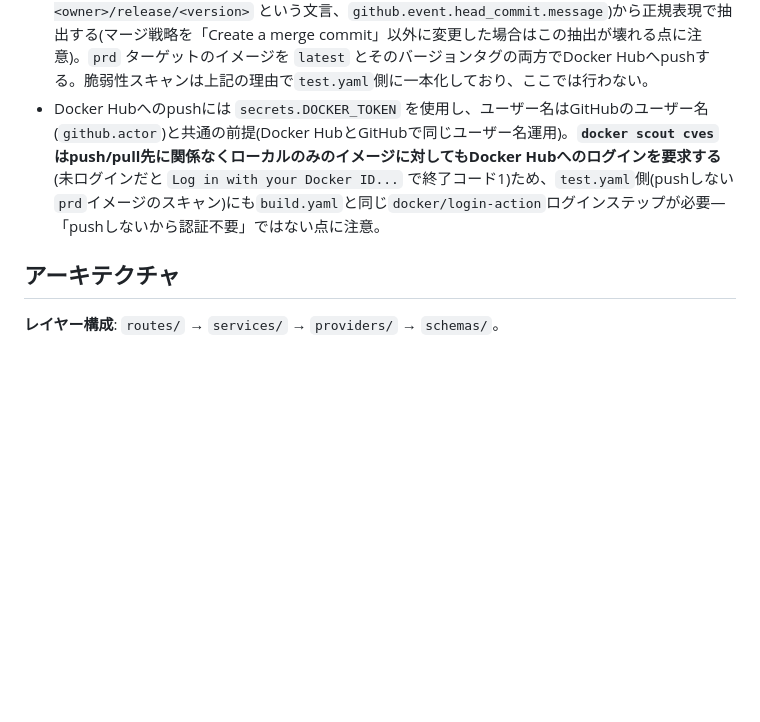
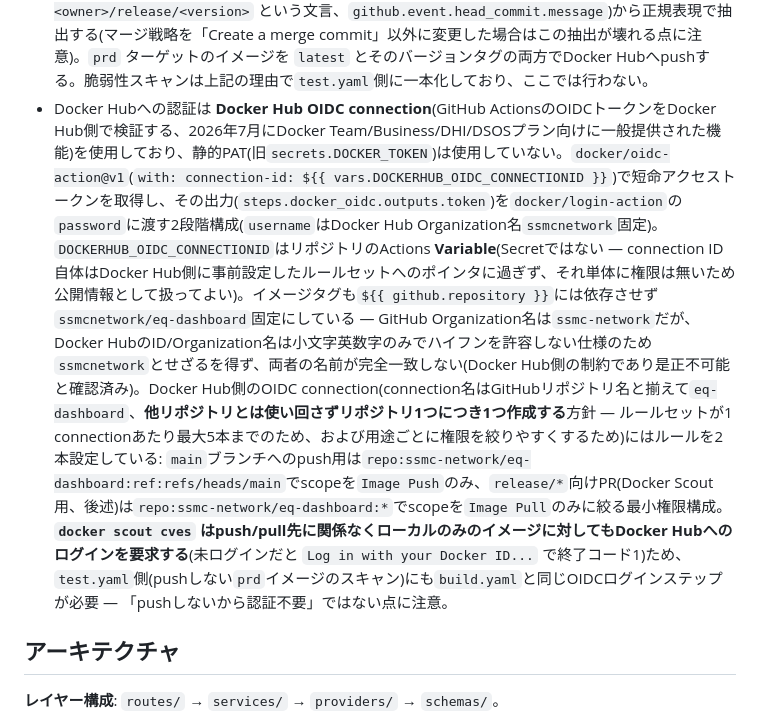
Before and after one commit to ssmc-network/eq-dashboard, a Markdown page: CLAUDE.md, the part around the change. Drawn GitHub-style; blank space fills up the shorter version.

Commit message:
Document the Docker Hub OIDC migration in CLAUDE.md
DOCKER_TOKEN(静的PAT)からDocker Hub OIDC connection経由の認証に切り替えた
ことを反映。GitHub Organization名(ssmc-network)とDocker Hub Organization名
(ssmcnetwork)がDocker Hub側の制約(ハイフン不可)で完全一致しないため、
イメージのnamespaceを明示固定していることと、その理由も記載。

```diff
--- a/CLAUDE.md
+++ b/CLAUDE.md
@@ -55,7 +55,7 @@ composeファイルは意図的にCompose Specificationの命名(`compose.yaml`
 
 - `test.yaml` — `release/*` へのPRで実行。`dev` ターゲットのDockerイメージをビルドし、その中で `ruff check` / `ruff format --check` / `pytest`(`tests/` ディレクトリが無い場合のみスキップするガードが入っている)を実行する。続けて`prd`ターゲットもpushせずローカルビルドし(`load: true`)、Docker Scout(`docker scout cves`)で脆弱性スキャンする(現状はレポートのみで、CIを失敗させる設定にはしていない。以前はTrivyを使っていたが検出対象がほぼ同じ機能の重複だったため一本化した — CLIでの`cves`コマンド自体はDocker Hubの無料プランで使え追加のライセンス費用は不要)。**この脆弱性スキャンは意図的に`main`マージ前(release/*へのPR時点)に置いている** — 以前は`build.yaml`側(mainへのpush後、Docker Hubへのpush後)でスキャンしていたが、それでは脆弱性があっても一度は公開されてから気づく形になってしまうため、mainマージ前に気づけるこの位置に移した。結果は`--only-severity critical,high`に絞ったMarkdownを`actions/github-script`で**そのPR自体への固定マーカー(`<!-- docker-scout-report -->`)付きコメント**として投稿し、再実行時は新規コメントを増やさず既存コメントを上書きする(medium/lowを含む全件は`docker-scout-report-pr-<PR番号>`という名前のArtifactとして90日保持)。PRコメントという形にしたのは、スキャン対象がその都度違うdev branchのPRごとに変わる(グローバルな「現在のリリース」という単一の状態ではない)ため、Claude Codeも人間も対象のPRを見ればそのまま結果が分かるようにする方が、リポジトリ全体で1件のIssueを使い回すより自然だからである(以前はbuild.yaml側で固定タイトルIssueを使い回す設計だったが、この位置移動に合わせてPRコメント方式に変更した)。Issue/PRコメントいずれも本文には65536文字の上限があり、全severity込みだと実際に超えて投稿が失敗した経緯があるため、severityで絞った上でさらに文字数でも防御的に切り詰めている。`on:`に`workflow_dispatch`も追加しており、対象の変更をPRとして起票せずに現在の脆弱性状況だけを確認したい場合に手動実行できる — この場合`context.issue.number`が存在しないためPRコメントへの投稿はスキップし(`context.eventName === 'pull_request'`で分岐)、結果はジョブの実行サマリー(`core.summary`)にのみ出力する。Artifact名(`docker-scout-report-pr-<PR番号 または run_id>`)もPR番号が無い手動実行時は`run_id`にフォールバックする。
 - `build.yaml` — `main` への **`push`** イベントで実行する(`on: push: branches: [main]`)。`main` は直pushできない保護ブランチだが、PRをGitHubのマージボタンでマージするとGitHub自身が `main` へマージコミットをpushする形になるため、`push` イベントは通常どおり発火する(保護ブランチが防いでいるのは「人間/CIによる直接push」だけで、マージに伴う内部的なpushは防いでいない)。以前は `pull_request: types: [closed]` + `if: github.event.pull_request.merged == true` を使っていたが、`pull_request` イベントで発行されるトークンは `permissions` やリポジトリのWorkflow permissions設定を`Read and write`にしても `actions/cache` の書き込み(`cache write denied: token has no writable scopes`)ができないことが判明し、`push` トリガーに変更した。バージョン番号はマージコミットのメッセージ(GitHubが自動生成する `Merge pull request #N from <owner>/release/<version>` という文言、`github.event.head_commit.message`)から正規表現で抽出する(マージ戦略を「Create a merge commit」以外に変更した場合はこの抽出が壊れる点に注意)。`prd` ターゲットのイメージを `latest` とそのバージョンタグの両方でDocker Hubへpushする。脆弱性スキャンは上記の理由で`test.yaml`側に一本化しており、ここでは行わない。
-- Docker Hubへのpushには `secrets.DOCKER_TOKEN` を使用し、ユーザー名はGitHubのユーザー名(`github.actor`)と共通の前提(Docker HubとGitHubで同じユーザー名運用)。**`docker scout cves` はpush/pull先に関係なくローカルのみのイメージに対してもDocker Hubへのログインを要求する**(未ログインだと `Log in with your Docker ID...` で終了コード1)ため、`test.yaml`側(pushしない`prd`イメージのスキャン)にも`build.yaml`と同じ`docker/login-action`ログインステップが必要— 「pushしないから認証不要」ではない点に注意。
+- Docker Hubへの認証は **Docker Hub OIDC connection**(GitHub ActionsのOIDCトークンをDocker Hub側で検証する、2026年7月にDocker Team/Business/DHI/DSOSプラン向けに一般提供された機能)を使用しており、静的PAT(旧`secrets.DOCKER_TOKEN`)は使用していない。`docker/oidc-action@v1`(`with: connection-id: ${{ vars.DOCKERHUB_OIDC_CONNECTIONID }}`)で短命アクセストークンを取得し、その出力(`steps.docker_oidc.outputs.token`)を`docker/login-action`の`password`に渡す2段階構成(`username`はDocker Hub Organization名`ssmcnetwork`固定)。`DOCKERHUB_OIDC_CONNECTIONID`はリポジトリのActions **Variable**(Secretではない — connection ID自体はDocker Hub側に事前設定したルールセットへのポインタに過ぎず、それ単体に権限は無いため公開情報として扱ってよい)。イメージタグも`${{ github.repository }}`には依存させず`ssmcnetwork/eq-dashboard`固定にしている — GitHub Organization名は`ssmc-network`だが、Docker HubのID/Organization名は小文字英数字のみでハイフンを許容しない仕様のため`ssmcnetwork`とせざるを得ず、両者の名前が完全一致しない(Docker Hub側の制約であり是正不可能と確認済み)。Docker Hub側のOIDC connection(connection名はGitHubリポジトリ名と揃えて`eq-dashboard`、**他リポジトリとは使い回さずリポジトリ1つにつき1つ作成する**方針 — ルールセットが1 connectionあたり最大5本までのため、および用途ごとに権限を絞りやすくするため)にはルールを2本設定している: `main`ブランチへのpush用は`repo:ssmc-network/eq-dashboard:ref:refs/heads/main`でscopeを`Image Push`のみ、`release/*`向けPR(Docker Scout用、後述)は`repo:ssmc-network/eq-dashboard:*`でscopeを`Image Pull`のみに絞る最小権限構成。**`docker scout cves` はpush/pull先に関係なくローカルのみのイメージに対してもDocker Hubへのログインを要求する**(未ログインだと `Log in with your Docker ID...` で終了コード1)ため、`test.yaml`側(pushしない`prd`イメージのスキャン)にも`build.yaml`と同じOIDCログインステップが必要 — 「pushしないから認証不要」ではない点に注意。
 
 ## アーキテクチャ
 
```
